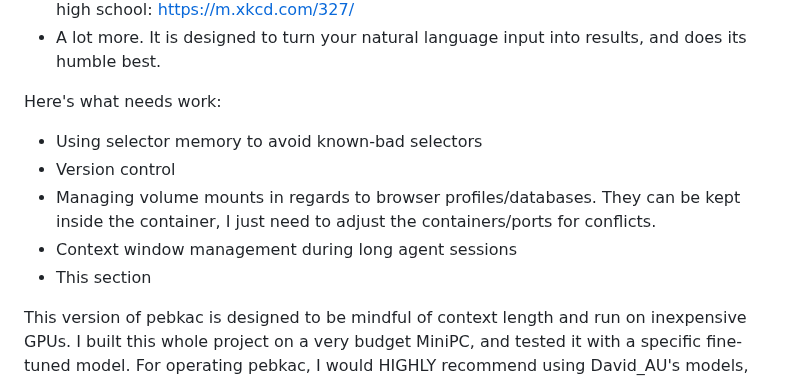
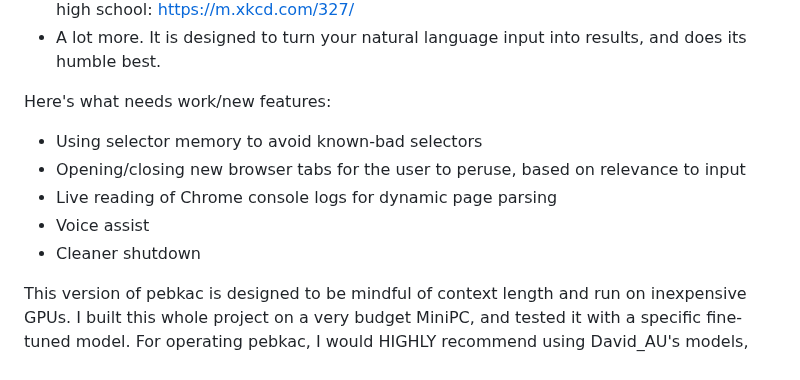
Before and after one commit to michaelsoftmd/pebkac-chrome, a Markdown page: README.md, the part around the change. GitHub-like rendering.

```diff
--- a/README.md
+++ b/README.md
@@ -78,12 +78,12 @@ Here's what it does:
 - Validates inputs! I've done much to ensure there is little to no risk from Javascript or SQL injection. Please be careful. I made sure to do this based on an XKCD comic strip I saw in high school: https://m.xkcd.com/327/
 - A lot more. It is designed to turn your natural language input into results, and does its humble best.
 
-Here's what needs work:
+Here's what needs work/new features:
 - Using selector memory to avoid known-bad selectors
-- Version control
-- Managing volume mounts in regards to browser profiles/databases. They can be kept inside the container, I just need to adjust the containers/ports for conflicts.
-- Context window management during long agent sessions
-- This section
+- Opening/closing new browser tabs for the user to peruse, based on relevance to input
+- Live reading of Chrome console logs for dynamic page parsing
+- Voice assist
+- Cleaner shutdown
 
 This version of pebkac is designed to be mindful of context length and run on inexpensive GPUs. I built this whole project on a very budget MiniPC, and tested it with a specific fine-tuned model. For operating pebkac, I would HIGHLY recommend using David_AU's models, particularly the Brainstorm variants. Not only do they know to operate pebkac nearly 100% of the time, but they seem to have been trained on the SmolAgents library, making much of the 'thinking' already integrated.
 
```
